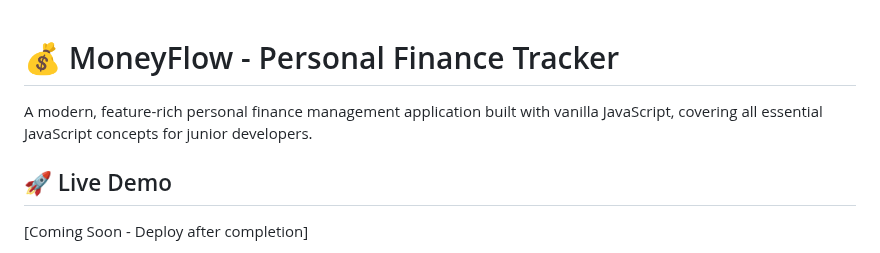
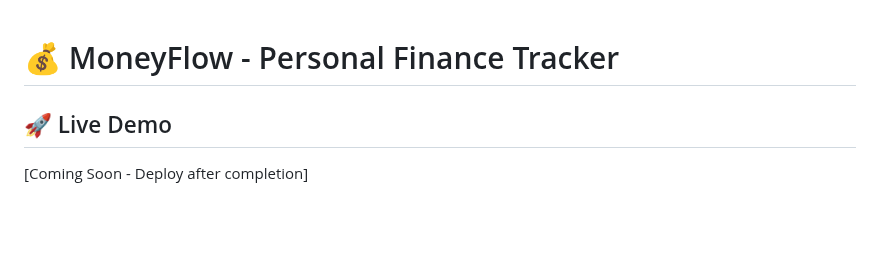
Before and after one commit to samritbasnet/moneyflow, a Markdown page: README.md, the part around the change. Rendered like a GitHub page; blank space fills up the shorter version.

```diff
--- a/README.md
+++ b/README.md
@@ -1,6 +1,5 @@
 # 💰 MoneyFlow - Personal Finance Tracker
 
-A modern, feature-rich personal finance management application built with vanilla JavaScript, covering all essential JavaScript concepts for junior developers.
 
 ## 🚀 Live Demo
 
```
